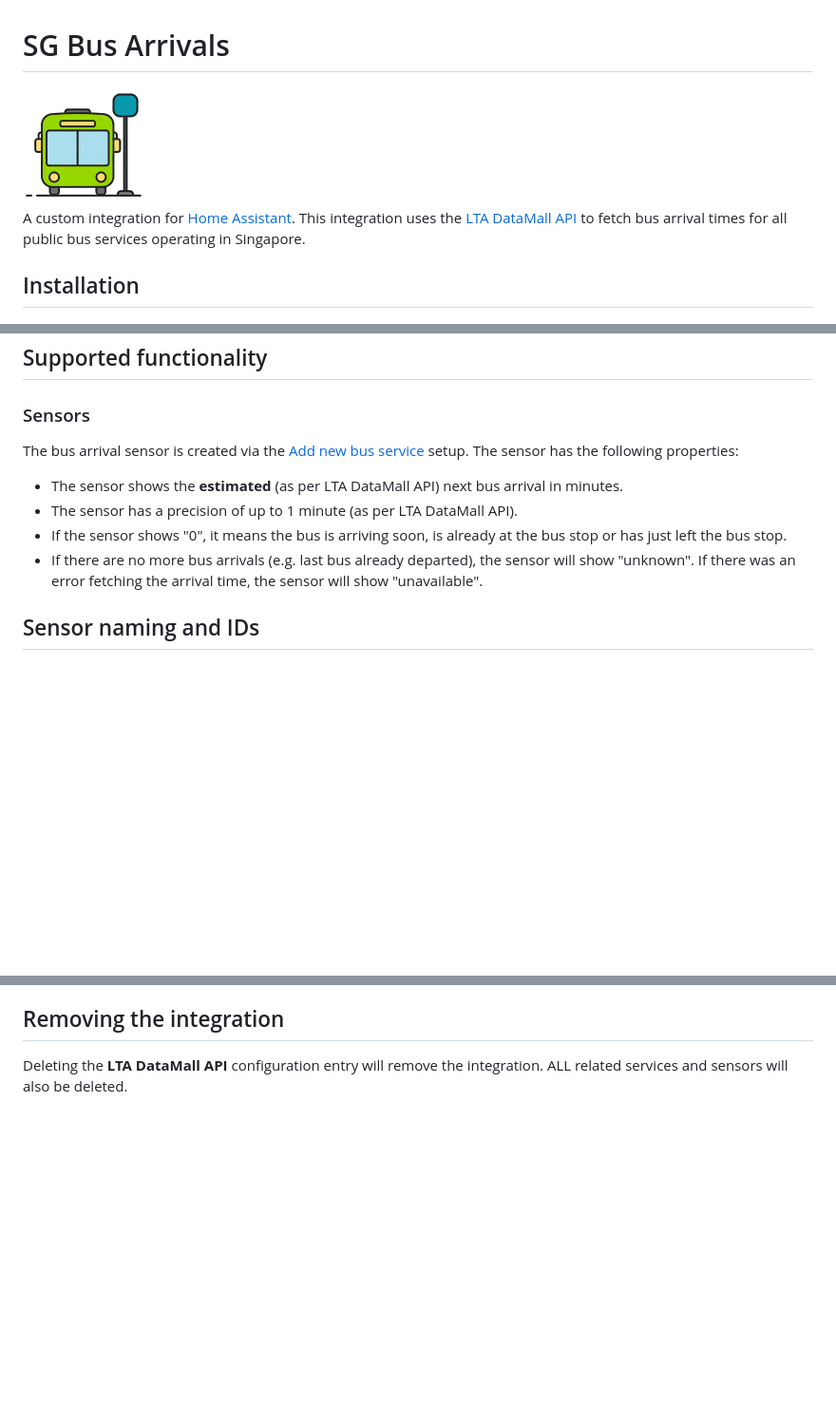
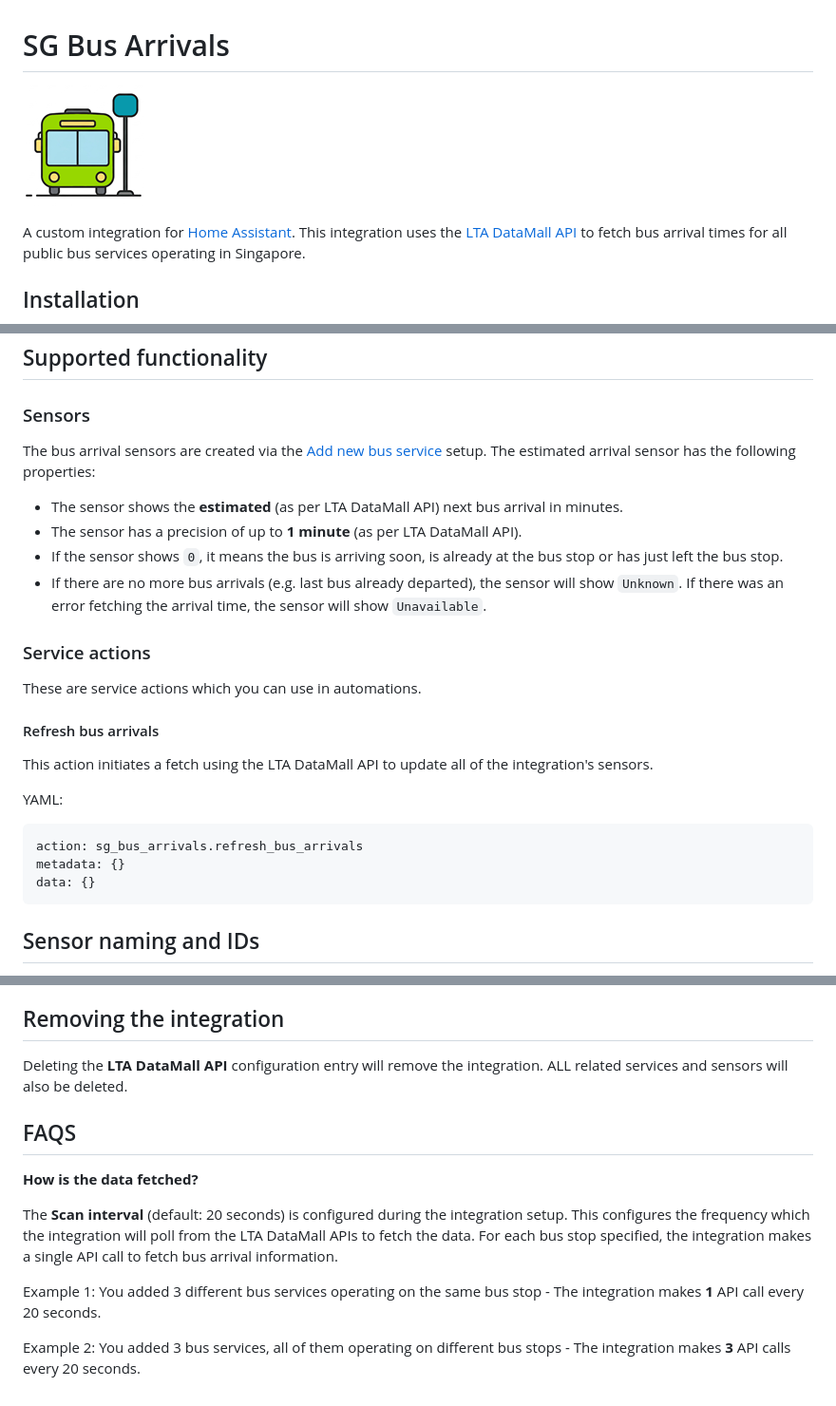
Before and after one commit to hanwg/sg-bus-arrivals, a Markdown page: README.md, 3 parts joined by grey strips. Shown at 95% size. GitHub-like rendering; pictures changed too: images/icon-128x128.png (added); blank space fills up the shorter version.

````diff
--- a/README.md
+++ b/README.md
@@ -1,6 +1,6 @@
 # SG Bus Arrivals
 
-<img src="images/icon@2x.png" alt="SG bus arrivals icon" width="128" height="128" />
+![sg bus arrivals logo](images/icon-128x128.png)
 
 A custom integration for [Home Assistant](https://www.home-assistant.io/).
 This integration uses the [LTA DataMall API](https://datamall.lta.gov.sg/content/datamall/en/dynamic-data.html) to fetch bus arrival times for all public bus services operating in Singapore.
@@ -133,11 +118,27 @@ data:
 
 ### Sensors
 
-The bus arrival sensor is created via the [Add new bus service](#add-new-bus-service) setup. The sensor has the following properties:
+The bus arrival sensors are created via the [Add new bus service](#add-new-bus-service) setup. The estimated arrival sensor has the following properties:
 - The sensor shows the **estimated** (as per LTA DataMall API) next bus arrival in minutes.
-- The sensor has a precision of up to 1 minute (as per LTA DataMall API).
-- If the sensor shows "0", it means the bus is arriving soon, is already at the bus stop or has just left the bus stop.
-- If there are no more bus arrivals (e.g. last bus already departed), the sensor will show "unknown". If there was an error fetching the arrival time, the sensor will show "unavailable".
+- The sensor has a precision of up to **1 minute** (as per LTA DataMall API).
+- If the sensor shows `0`, it means the bus is arriving soon, is already at the bus stop or has just left the bus stop.
+- If there are no more bus arrivals (e.g. last bus already departed), the sensor will show `Unknown`. If there was an error fetching the arrival time, the sensor will show `Unavailable`.
+
+
+### Service actions
+
+These are service actions which you can use in automations.
+
+#### Refresh bus arrivals
+
+This action initiates a fetch using the LTA DataMall API to update all of the integration's sensors.
+
+YAML:
+```
+action: sg_bus_arrivals.refresh_bus_arrivals
+metadata: {}
+data: {}
+```
 
 ## Sensor naming and IDs
 
@@ -152,3 +153,18 @@ This integration supports reconfiguration, allowing you to make changes to the *
 
 Deleting the **LTA DataMall API** configuration entry will remove the integration.
 ALL related services and sensors will also be deleted.
+
+## FAQS
+
+**How is the data fetched?**
+
+The **Scan interval** (default: 20 seconds) is configured during the integration setup.
+This configures the frequency which the integration will poll from the LTA DataMall APIs to fetch the data.
+For each bus stop specified, the integration makes a single API call to fetch bus arrival information.
+
+Example 1:
+You added 3 different bus services operating on the same bus stop - The integration makes **1**
+API call every 20 seconds.
+
+Example 2:
+You added 3 bus services, all of them operating on different bus stops - The integration makes **3** API calls every 20 seconds.
````
Also changed, not shown: other parts of README.md (+8 -23 lines), 3 other files.
